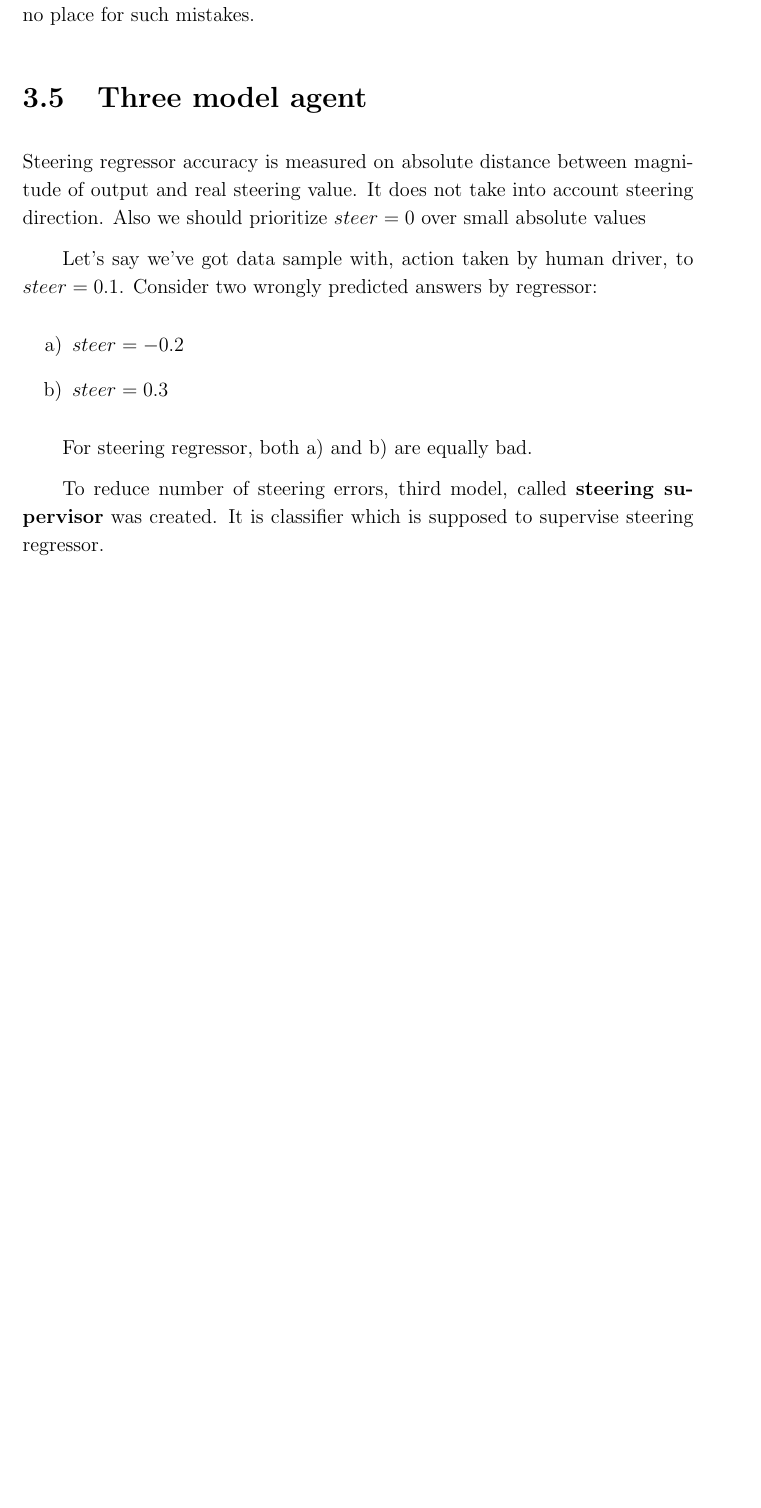
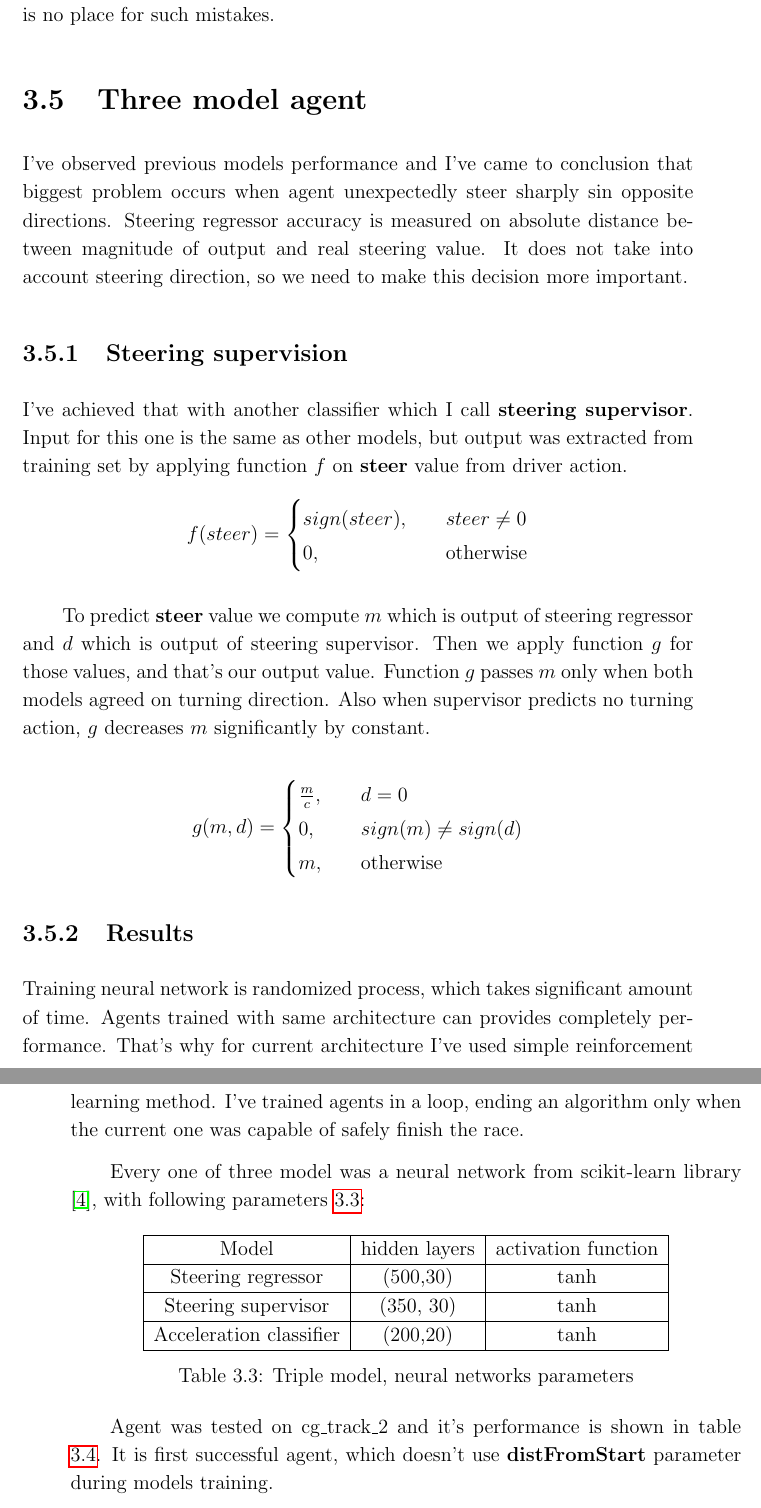
Before and after one commit to Magikis/bachelor-thesis, a LaTeX thesis (docs/przyklad.tex): part of page 20 of 23 before the commit and two parts of pages 20 and 21 of 25 after it, the two joined at a grey line, cut so that both start at the same text, the shorter picture padded with empty space. Compiled offline with pdfLaTeX.

Commit message:
thiree model chapter

```diff
--- a/docs/przyklad.tex
+++ b/docs/przyklad.tex
@@ -326,21 +326,56 @@ Models were trained on from single agent approach (without \textbf{distFromStart
 
 One of ideas to improve these agent, was assumption that, maybe planning driving policy is impossible with only one data frame processed at once. To take into account longer period of time, agent remembers state and action from previous time frame and attaches it to both models inputs. Results of the experiment are shown in second part of table \ref{tab:double_models_results}. New approach allows to reduce mean squared error twice of steering regressor on data sets. However, agent driving is very aggressive. It includes a lot of sharp steering wheel turns even on straight sections of track. It is still unable to reach the finish line without a crash.
 
-Even with significant improvement in accuracy, models are still not capable to drive safely on the track. Racing cars, drives extremely fast. One mistake in steering direction, can causes inevitable crash situation. There is no place for such mistakes.
+Even with significant improvement in accuracy, models are still not capable to drive safely on the track. Racing cars, drives extremely fast and one sharp turn in opposite direction, can causes inevitable crash situation. There is no place for such mistakes.
 
 \section{Three model agent}
 
-Steering regressor accuracy is measured on absolute distance between magnitude of output and real steering value. It does not take into account steering direction. Also we should prioritize $steer = 0$ over small absolute values
+I've observed previous models performance and I've came to conclusion that biggest problem occurs when agent unexpectedly steer sharply sin opposite directions. Steering regressor accuracy is measured on absolute distance between magnitude of output and real steering value. It does not take into account steering direction, so we need to make this decision more important.
+
+\subsection{Steering supervision}
+
+I've achieved that with another classifier which I call \textbf{steering supervisor}. Input for this one is the same as other models, but output was extracted from training set by applying function $f$ on \textbf{steer} value from driver action.
+$$ f(steer) =  \begin{cases}
+    sign(steer), &\quad steer\neq0 \\
+    0, &\quad \text{otherwise} \\
+  \end{cases}
+ $$
 
 
-Let's say we've got data sample with, action taken by human driver, to $steer=0.1$. Consider two wrongly predicted answers by regressor:
-\begin{itemize}
-    \item[a)] $steer=-0.2$
-    \item[b)] $steer=0.3$
-\end{itemize}
+To predict \textbf{steer} value we compute $m$ which is output of steering regressor and $d$ which is output of steering supervisor. Then we apply function $g$ for those values, and that's our output value. Function $g$ passes $m$ only when both models agreed on turning direction. Also when supervisor predicts no turning action, $g$ decreases $m$ significantly by constant.
+
+ $$ g(m, d) =  \begin{cases}
+    \frac{m}{c},  &\quad d = 0 \\
+    0, &\quad sign(m) \neq sign(d) \\
+    m, &\quad \text{otherwise} \\
+  \end{cases}
+ $$
+
+\subsection{Results}
+
+Training neural network is randomized process, which takes significant amount of time. Agents trained with same architecture can provides completely performance.
+That's why for current architecture I've used simple reinforcement learning method. I've trained agents in a loop, ending an algorithm only when the current one was capable of safely finish the race.
 
 
-For steering regressor, both a) and b) are equally bad.
+Every one of three model was a neural network from scikit-learn library \cite{scikit_learn}, with following parameters \ref{tab:triple_models_nn_params}:
+
+\begin{table}[h]
+    \centering
+    \begin{tabular}{ |c|c|c|}
+          \hline
+          Model & hidden layers & activation function \\
+          \hline
+          Steering regressor & (500,30) &  tanh  \\
+          \hline
+          Steering supervisor &  (350, 30) & tanh \\
+          \hline
+          Acceleration classifier & (200,20) & tanh \\
+          \hline
+        \end{tabular}
+        \caption{Triple model, neural networks parameters}
+        \label{tab:triple_models_nn_params}
+\end{table}
+
+Agent was tested on cg\_track\_2 and it's performance is shown in table \ref{tab:triple_models_results}. It is first successful agent, which doesn't use \textbf{distFromStart} parameter during models training.
 
 
-To reduce number of steering errors, third model, called \textbf{steering supervisor} was created. It is classifier which is supposed to supervise steering regressor.
```
Also changed, not shown: docs/przyklad.pdf, docs/przyklad.tex (20 more changed lines).
